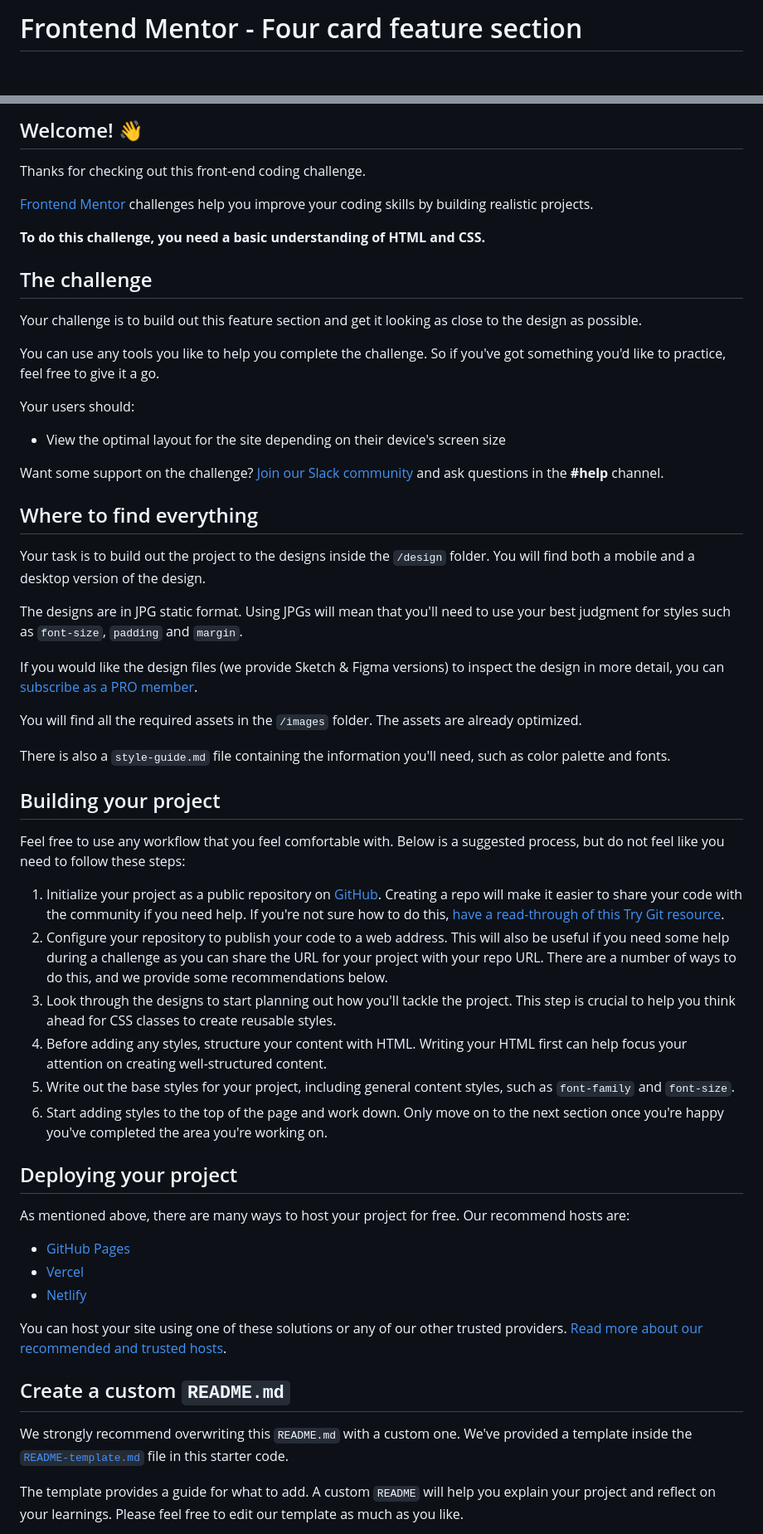
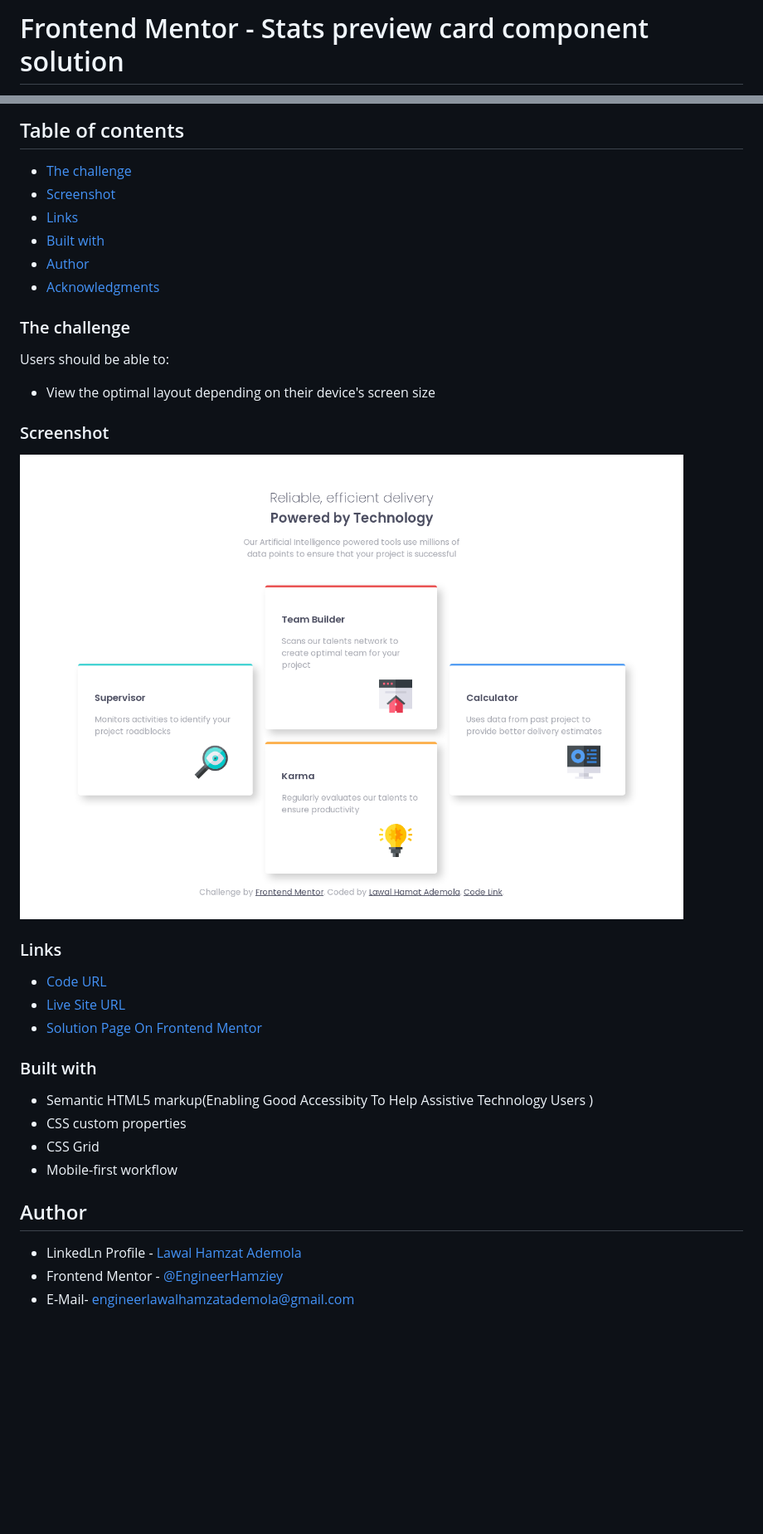
Before and after one commit to EngineerHamziey/Solution-to-four-card-feature-section-master, a Markdown page: README.md, 2 parts joined by grey strips. Shown at 83% size. GitHub-like rendering; pictures changed too: images/My-four-card-Screenshot.png (added); blank space fills up the shorter version.

Commit message:
files cleaned and readme is ready

```diff
--- a/README.md
+++ b/README.md
@@ -1,2 +1,2 @@
-# Frontend Mentor - Four card feature section
+# Frontend Mentor - Stats preview card component solution
 
@@ -4,60 +5,41 @@
 
-## Welcome! 👋
+## Table of contents
 
-Thanks for checking out this front-end coding challenge.
+  - [The challenge](#the-challenge)
+  - [Screenshot](#screenshot)
+  - [Links](#links)
+  - [Built with](#built-with)
+  - [Author](#author)
+  - [Acknowledgments](#acknowledgments)
 
-[Frontend Mentor](https://www.frontendmentor.io) challenges help you improve your coding skills by building realistic projects.
+### The challenge
 
-**To do this challenge, you need a basic understanding of HTML and CSS.**
+Users should be able to:
 
-## The challenge
+- View the optimal layout depending on their device's screen size
 
-Your challenge is to build out this feature section and get it looking as close to the design as possible.
+### Screenshot
 
-You can use any tools you like to help you complete the challenge. So if you've got something you'd like to practice, feel free to give it a go.
+![](./images/My-four-card-Screenshot.png)
 
-Your users should:
 
-- View the optimal layout for the site depending on their device's screen size
+### Links
 
-Want some support on the challenge? [Join our Slack community](https://www.frontendmentor.io/slack) and ask questions in the **#help** channel.
+- [Code URL](https://github.com/EngineerHamziey/Solution-to-four-card-feature-section-master.git)
+- [Live Site URL](https://engineerhamziey-four-card-feature.netlify.app/)
+- [Solution Page On Frontend Mentor](https://www.frontendmentor.io/solutions/engineerhamziey-four-card-feature-solution-yr-7MMsNV-)
 
-## Where to find everything
+### Built with
 
-Your task is to build out the project to the designs inside the `/design` folder. You will find both a mobile and a desktop version of the design.
+- Semantic HTML5 markup(Enabling Good Accessibity To Help Assistive Technology Users )
+- CSS custom properties
+- CSS Grid
+- Mobile-first workflow
 
-The designs are in JPG static format. Using JPGs will mean that you'll need to use your best judgment for styles such as `font-size`, `padding` and `margin`.
+## Author
 
-If you would like the design files (we provide Sketch & Figma versions) to inspect the design in more detail, you can [subscribe as a PRO member](https://www.frontendmentor.io/pro).
+- LinkedLn Profile - [Lawal Hamzat Ademola](https://www.linkedin.com/in/hamzat-lawal-a88404239)
+- Frontend Mentor - [@EngineerHamziey](https://www.frontendmentor.io/profile/EngineerHamziey)
+- E-Mail- [engineerlawalhamzatademola@gmail.com](engineerlawalhamzatademola@gmail.com)
 
-You will find all the required assets in the `/images` folder. The assets are already optimized.
 
-There is also a `style-guide.md` file containing the information you'll need, such as color palette and fonts.
-
-## Building your project
-
-Feel free to use any workflow that you feel comfortable with. Below is a suggested process, but do not feel like you need to follow these steps:
-
-1. Initialize your project as a public repository on [GitHub](https://github.com/). Creating a repo will make it easier to share your code with the community if you need help. If you're not sure how to do this, [have a read-through of this Try Git resource](https://try.github.io/).
-2. Configure your repository to publish your code to a web address. This will also be useful if you need some help during a challenge as you can share the URL for your project with your repo URL. There are a number of ways to do this, and we provide some recommendations below.
-3. Look through the designs to start planning out how you'll tackle the project. This step is crucial to help you think ahead for CSS classes to create reusable styles.
-4. Before adding any styles, structure your content with HTML. Writing your HTML first can help focus your attention on creating well-structured content.
-5. Write out the base styles for your project, including general content styles, such as `font-family` and `font-size`.
-6. Start adding styles to the top of the page and work down. Only move on to the next section once you're happy you've completed the area you're working on.
-
-## Deploying your project
-
-As mentioned above, there are many ways to host your project for free. Our recommend hosts are:
-
-- [GitHub Pages](https://pages.github.com/)
-- [Vercel](https://vercel.com/)
-- [Netlify](https://www.netlify.com/)
-
-You can host your site using one of these solutions or any of our other trusted providers. [Read more about our recommended and trusted hosts](https://medium.com/frontend-mentor/frontend-mentor-trusted-hosting-providers-bf000dfebe).
-
-## Create a custom `README.md`
-
-We strongly recommend overwriting this `README.md` with a custom one. We've provided a template inside the [`README-template.md`](./README-template.md) file in this starter code.
-
-The template provides a guide for what to add. A custom `README` will help you explain your project and reflect on your learnings. Please feel free to edit our template as much as you like.
-
```
Also changed, not shown: other parts of README.md (+4 -29 lines), README-template.md (deleted, +0 -110 lines), styles/style-guide.md (renamed from style-guide.md), 4 other files.
